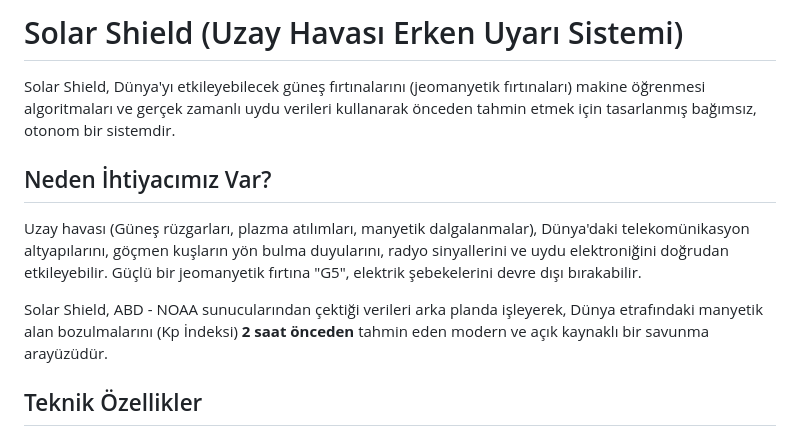
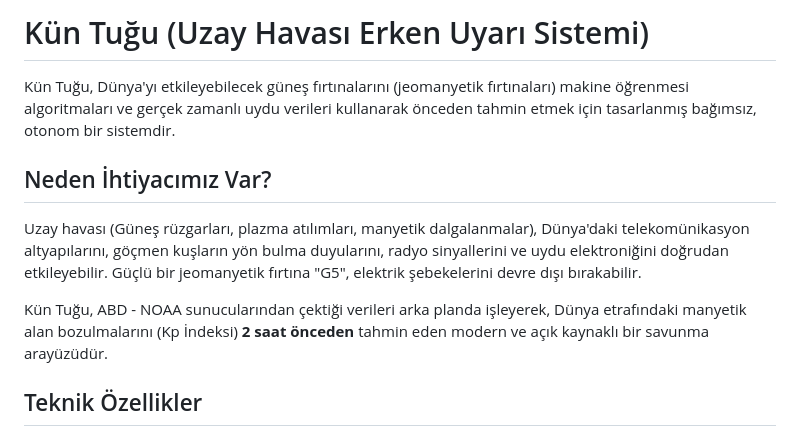
Before and after one commit to akiremis/kun_tugu, a Markdown page: readme.md, the part around the change. GitHub-like rendering.

Commit message:
Proje adı değiştirildi

```diff
--- a/readme.md
+++ b/readme.md
@@ -1,12 +1,12 @@
-# Solar Shield (Uzay Havası Erken Uyarı Sistemi)
+# Kün Tuğu (Uzay Havası Erken Uyarı Sistemi)
 
-Solar Shield, Dünya'yı etkileyebilecek güneş fırtınalarını (jeomanyetik fırtınaları) makine öğrenmesi algoritmaları ve gerçek zamanlı uydu verileri kullanarak önceden tahmin etmek için tasarlanmış bağımsız, otonom bir sistemdir.
+Kün Tuğu, Dünya'yı etkileyebilecek güneş fırtınalarını (jeomanyetik fırtınaları) makine öğrenmesi algoritmaları ve gerçek zamanlı uydu verileri kullanarak önceden tahmin etmek için tasarlanmış bağımsız, otonom bir sistemdir.
 
 ## Neden İhtiyacımız Var?
 
 Uzay havası (Güneş rüzgarları, plazma atılımları, manyetik dalgalanmalar), Dünya'daki telekomünikasyon altyapılarını, göçmen kuşların yön bulma duyularını, radyo sinyallerini ve uydu elektroniğini doğrudan etkileyebilir. Güçlü bir jeomanyetik fırtına "G5", elektrik şebekelerini devre dışı bırakabilir.
 
-Solar Shield, ABD - NOAA sunucularından çektiği verileri arka planda işleyerek, Dünya etrafındaki manyetik alan bozulmalarını (Kp İndeksi) **2 saat önceden** tahmin eden modern ve açık kaynaklı bir savunma arayüzüdür.
+Kün Tuğu, ABD - NOAA sunucularından çektiği verileri arka planda işleyerek, Dünya etrafındaki manyetik alan bozulmalarını (Kp İndeksi) **2 saat önceden** tahmin eden modern ve açık kaynaklı bir savunma arayüzüdür.
 
 ## Teknik Özellikler
 
```
